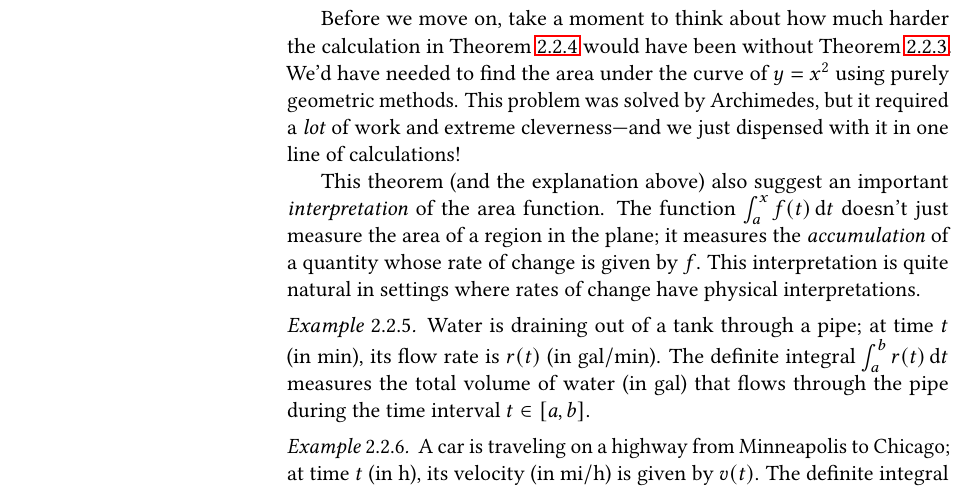
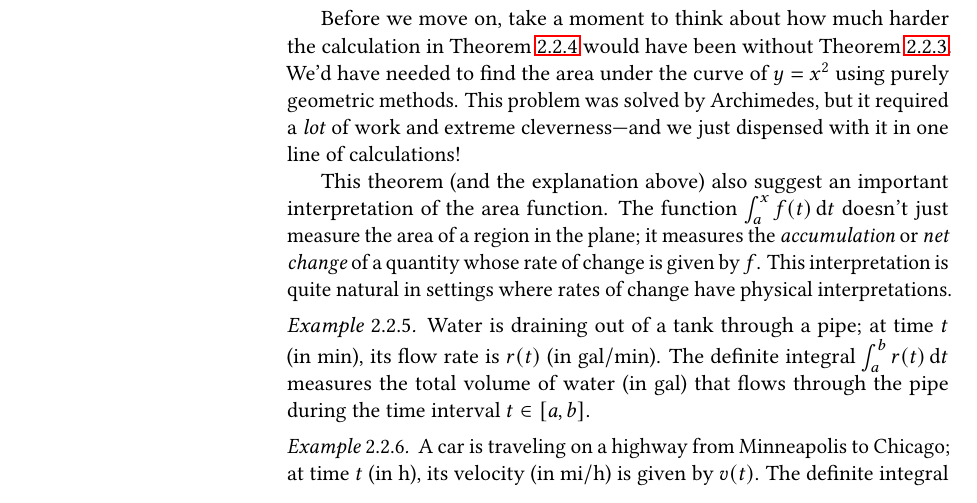
Before and after one commit to agdphd/calculus-reader, a LaTeX book (book/calcnotes.tex, which reads section/ftc.tex): part of page 18 of 21, cut so that both start at the same text. Compiled offline with pdfLaTeX.

Commit message:
Add term "net change" to FTC section

```diff
--- a/section/ftc.tex
+++ b/section/ftc.tex
@@ -156,8 +156,8 @@ Before we move on, take a moment to think about how much harder the calculation
 We'd have needed to find the area under the curve of $y = x^{2}$ using purely geometric methods.
 This problem was solved by Archimedes, but it required a \emph{lot} of work and extreme cleverness---and we just dispensed with it in one line of calculations!
 
-This theorem (and the explanation above) also suggest an important \emph{interpretation} of the area function.
-The function $\Int{f(t)}{t,a,x}$ doesn't just measure the area of a region in the plane; it measures the \emph{accumulation} of a quantity whose rate of change is given by $f$.
+This theorem (and the explanation above) also suggest an important interpretation of the area function.
+The function $\Int{f(t)}{t,a,x}$ doesn't just measure the area of a region in the plane; it measures the \emph{accumulation} or \emph{net change} of a quantity whose rate of change is given by $f$.
 This interpretation is quite natural in settings where rates of change have physical interpretations.
 
 \begin{example}
```
